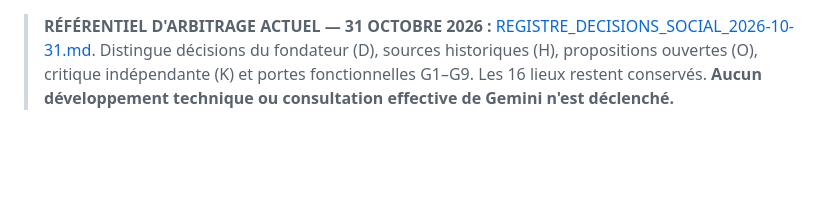
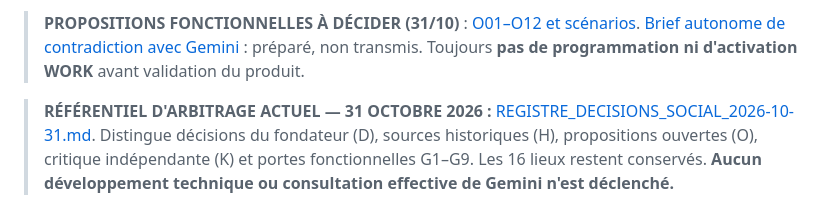
Before and after one commit to contact101-collab/SOC.IA.L, a Markdown page: ROADMAP.md, the part around the change. Rendered like a GitHub page; blank space fills up the shorter version.

Commit message:
docs(product): link unratified 12 decision proposals and self-contained Gemini critique brief

```diff
--- a/ROADMAP.md
+++ b/ROADMAP.md
@@ -1,3 +1,5 @@
+> **PROPOSITIONS FONCTIONNELLES À DÉCIDER (31/10)** : [O01–O12 et scénarios](PROPOSITIONS_ARBITRAGES_FONCTIONNELS_V2_2026-10-31.md). [Brief autonome de contradiction avec Gemini](GEMINI_BRIEF_AUTONOME_SOCIAL_2026-10-31.md) : préparé, non transmis. Toujours **pas de programmation ni d'activation WORK** avant validation du produit.
+
 > **RÉFÉRENTIEL D'ARBITRAGE ACTUEL — 31 OCTOBRE 2026 :** [REGISTRE_DECISIONS_SOCIAL_2026-10-31.md](REGISTRE_DECISIONS_SOCIAL_2026-10-31.md). Distingue décisions du fondateur (D), sources historiques (H), propositions ouvertes (O), critique indépendante (K) et portes fonctionnelles G1–G9. Les 16 lieux restent conservés. **Aucun développement technique ou consultation effective de Gemini n'est déclenché.**
 
 > **REVUE CONTRADICTOIRE GEMINI — dossier préparé, NON TRANSMIS (30/10) :** [DOSSIER_REVUE_CONTRADICTOIRE_GEMINI_2026-10-30.md](DOSSIER_REVUE_CONTRADICTOIRE_GEMINI_2026-10-30.md). Conserve les questions historiques et 14 points critiques de ChatGPT sans les attribuer à Gemini. Le [préambule et les 15 articles du prototype du 16 octobre](CONSTITUTION_HISTORIQUE_16_OCTOBRE_2026.md) sont retrouvés et distincts d'une version ratifiée. Aucune nouvelle programmation avant la revue fonctionnelle.
```
